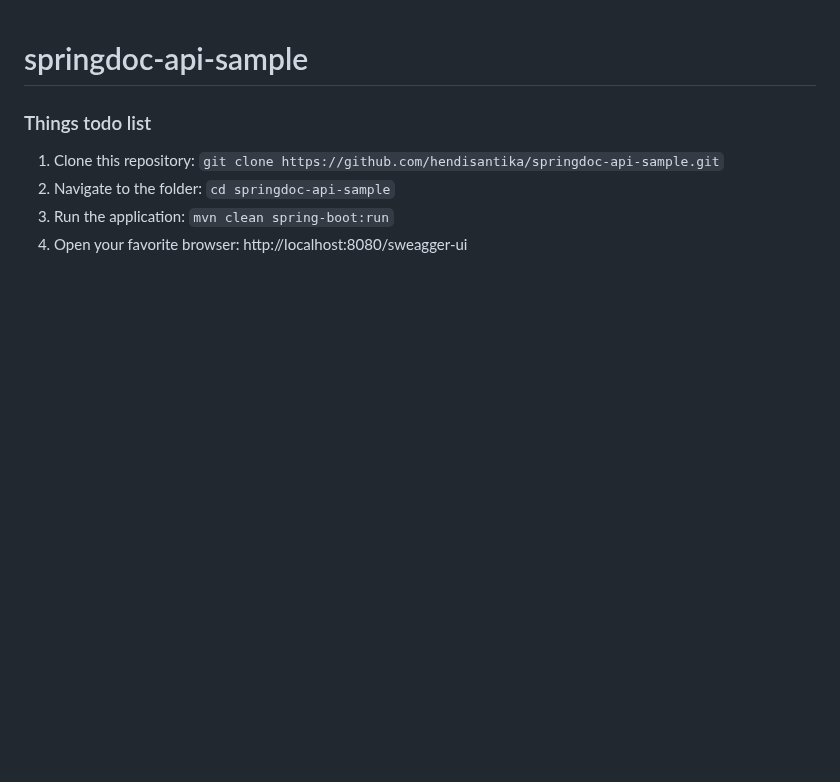
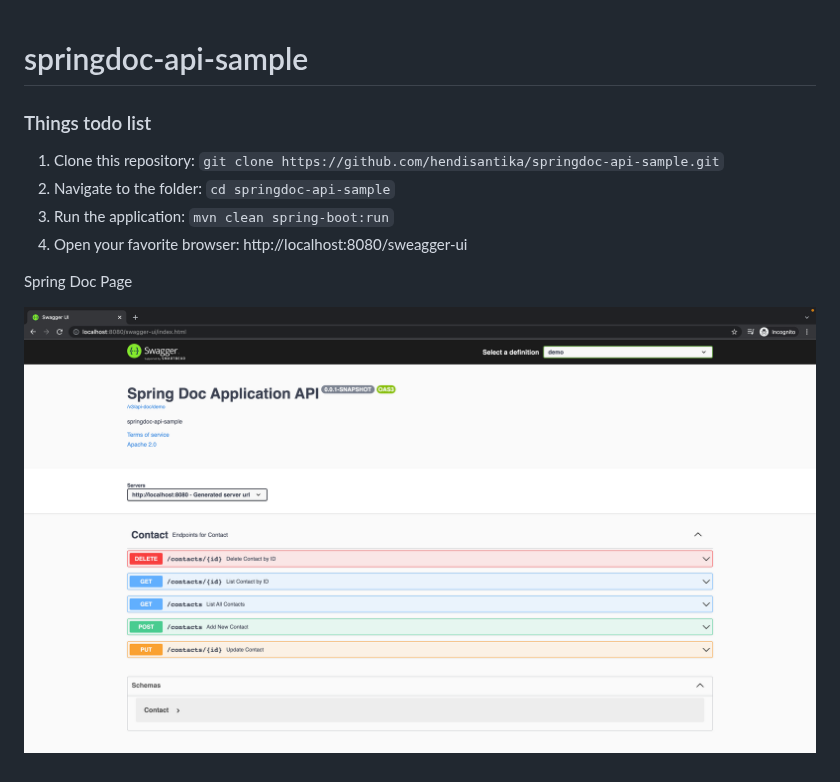
Before and after one commit to hendisantika/springdoc-api-sample, a Markdown page: README.md, the part around the change. Rendered like a GitHub page; pictures changed too: img/springdoc.png (added); blank space fills up the shorter version.

Commit message:
#26 - Add image screen shot in README.md file

```diff
--- a/README.md
+++ b/README.md
@@ -6,3 +6,7 @@
 2. Navigate to the folder: `cd springdoc-api-sample`
 3. Run the application: `mvn clean spring-boot:run`
 4. Open your favorite browser: http://localhost:8080/sweagger-ui
+
+Spring Doc Page
+
+![Spring Doc Page](img/springdoc.png "Spring Doc Page")
```
